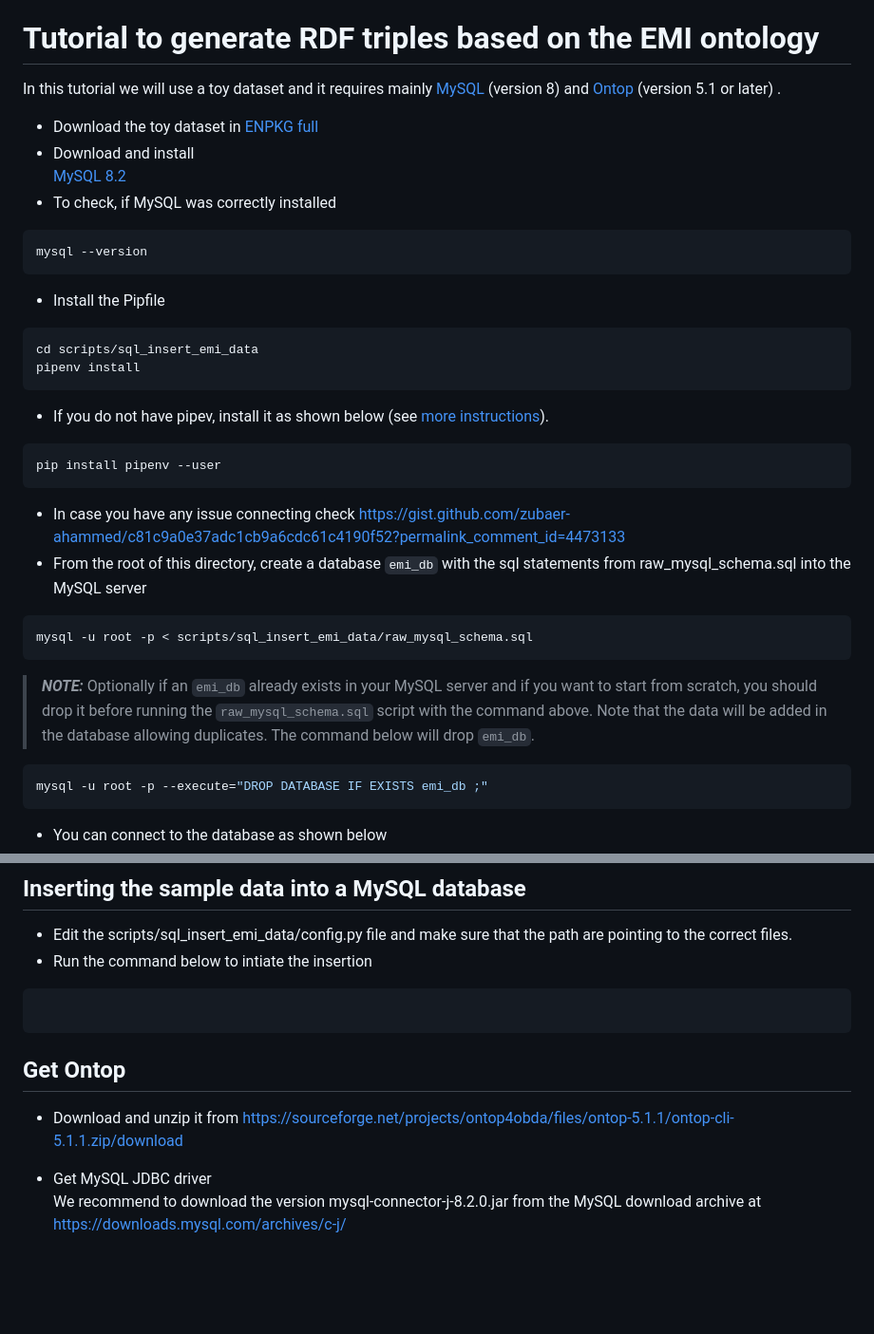
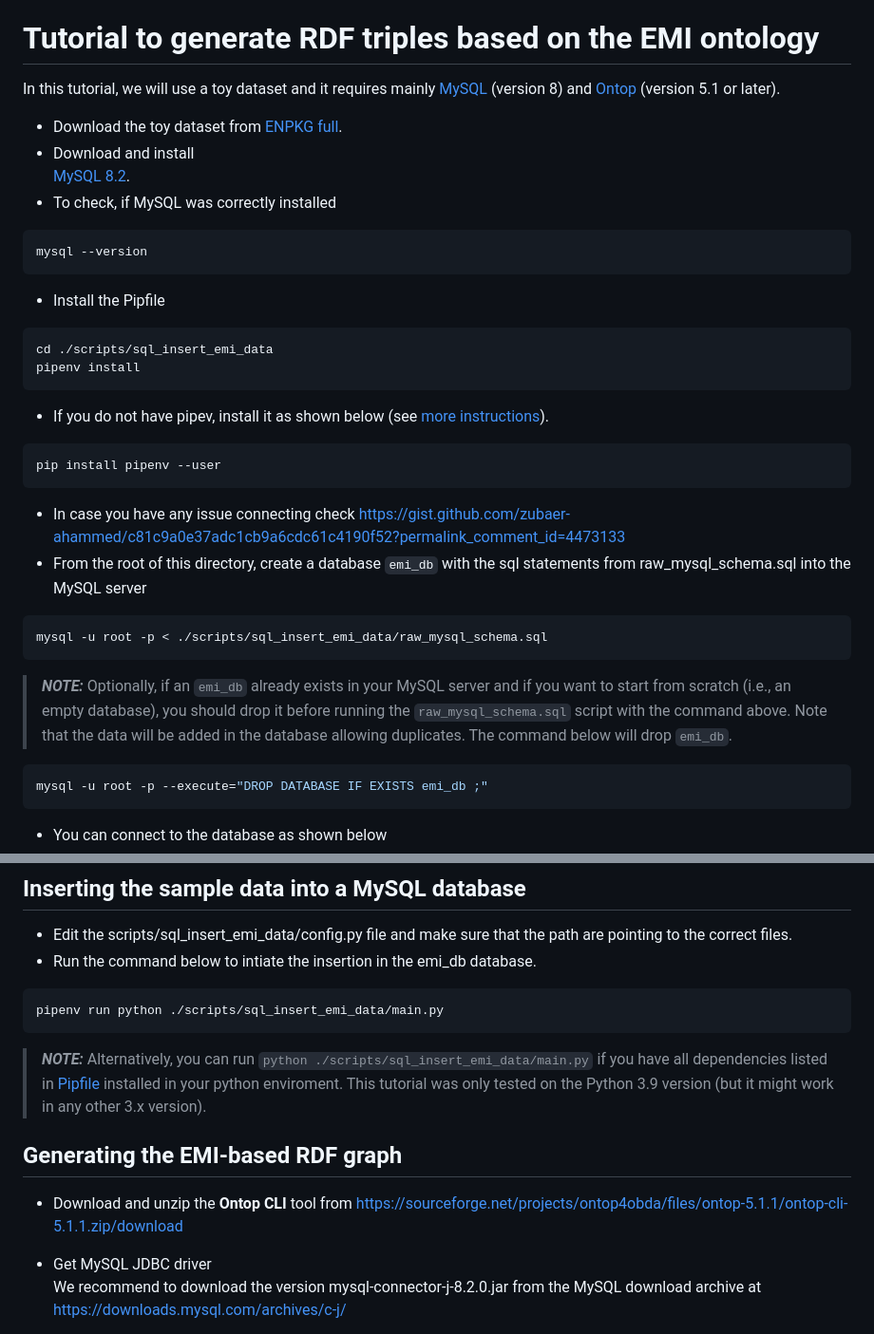
Before and after one commit to digital-botanical-gardens-initiative/earth_metabolome_ontology, a Markdown page: README.md, 2 parts joined by grey strips. Shown at 95% size. Drawn GitHub-style; blank space fills up the shorter version.

````diff
--- a/README.md
+++ b/README.md
@@ -11,18 +11,18 @@ For more details, see [Natural Product Classifier vocabulary](http://www.dbgi.or
 
 # Tutorial to generate RDF triples based on the EMI ontology
 
-In this tutorial we will use a toy dataset and it requires mainly [MySQL](https://mysql.com) (version 8) and [Ontop](https://ontop-vkg.org) (version 5.1 or later) .
+In this tutorial, we will use a toy dataset and it requires mainly [MySQL](https://mysql.com) (version 8) and [Ontop](https://ontop-vkg.org) (version 5.1 or later).
 
-- Download the toy dataset in [ENPKG full](https://github.com/enpkg/enpkg_full)
+- Download the toy dataset from [ENPKG full](https://github.com/enpkg/enpkg_full).
 - Download and install
-[MySQL 8.2](https://downloads.mysql.com/archives/community/)
+[MySQL 8.2](https://downloads.mysql.com/archives/community/).
 - To check, if MySQL was correctly installed
 ```bash
 mysql --version
 ```
 - Install the Pipfile
 ```bash
-cd scripts/sql_insert_emi_data
+cd ./scripts/sql_insert_emi_data
 pipenv install
 ```
 - If you do not have pipev, install it as shown below (see [more instructions](https://pipenv.pypa.io/en/latest/installation.html)).
@@ -32,9 +32,9 @@ pip install pipenv --user
 - In case you have any issue connecting check https://gist.github.com/zubaer-ahammed/c81c9a0e37adc1cb9a6cdc61c4190f52?permalink_comment_id=4473133
 - From the root of this directory, create a database `emi_db` with the sql statements from raw_mysql_schema.sql into the MySQL server
 ```bash
-mysql -u root -p < scripts/sql_insert_emi_data/raw_mysql_schema.sql
+mysql -u root -p < ./scripts/sql_insert_emi_data/raw_mysql_schema.sql
 ```
-> **_NOTE:_** Optionally if an `emi_db` already exists in your MySQL server and if you want to start from scratch, you should drop it before running the `raw_mysql_schema.sql` script with the command above. Note that the data will be added in the database allowing duplicates. The command below will drop `emi_db`.
+> **_NOTE:_** Optionally, if an `emi_db` already exists in your MySQL server and if you want to start from scratch (i.e., an empty database), you should drop it before running the `raw_mysql_schema.sql` script with the command above. Note that the data will be added in the database allowing duplicates. The command below will drop `emi_db`.
 ```bash
 mysql -u root -p --execute="DROP DATABASE IF EXISTS emi_db ;"
 ```
@@ -81,13 +81,15 @@ mysql> SHOW VARIABLES LIKE "local_infile";
 ```
 ## Inserting the sample data into a MySQL database
 - Edit the scripts/sql_insert_emi_data/config.py file and make sure that the path are pointing to the correct files.
-- Run the command below to intiate the insertion
+- Run the command below to intiate the insertion in the emi_db database.
 ```bash
+pipenv run python ./scripts/sql_insert_emi_data/main.py
+```
+> **_NOTE:_** Alternatively, you can run `python ./scripts/sql_insert_emi_data/main.py` if you have all dependencies listed in [Pipfile](Pipfile) installed in your python enviroment. This tutorial was only tested on the Python 3.9 version (but it might work in any other 3.x version).
 
-```
-## Get Ontop
+## Generating the EMI-based RDF graph
 
-- Download and unzip it from https://sourceforge.net/projects/ontop4obda/files/ontop-5.1.1/ontop-cli-5.1.1.zip/download
+- Download and unzip the **Ontop CLI** tool from https://sourceforge.net/projects/ontop4obda/files/ontop-5.1.1/ontop-cli-5.1.1.zip/download
 
 - Get MySQL JDBC driver
 We recommend to download the version mysql-connector-j-8.2.0.jar from the MySQL download archive at
````
